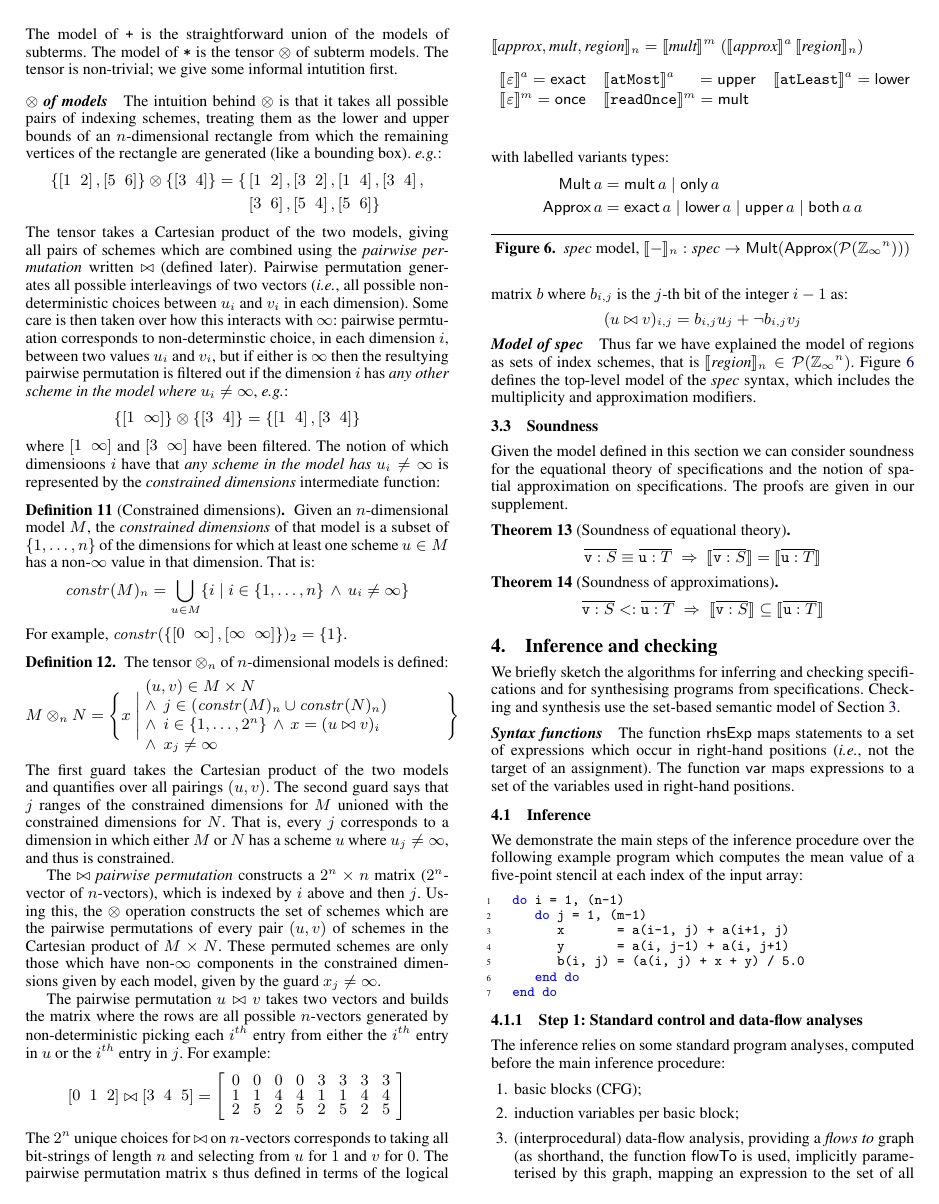
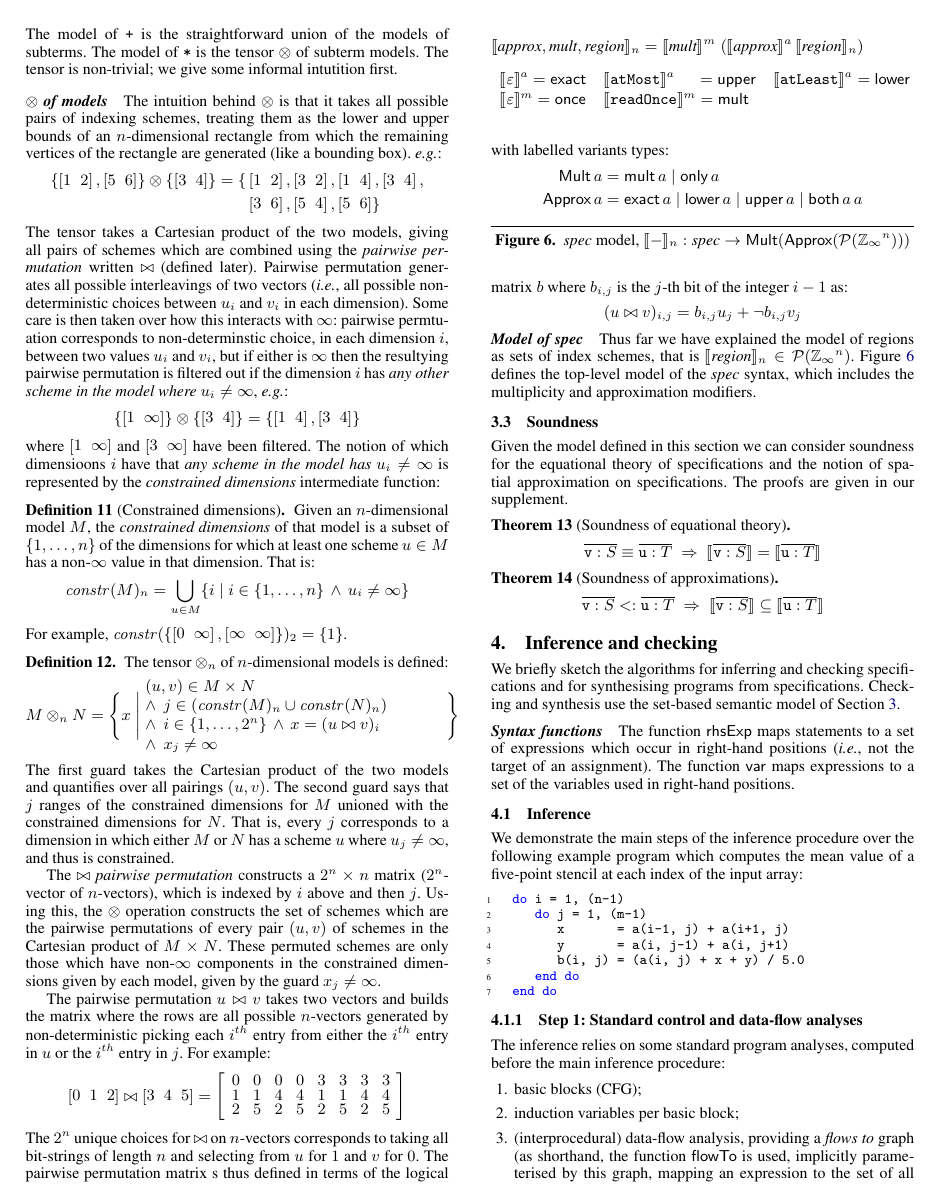
Before and after one commit to camfort/array-analyse, a LaTeX paper (paper.tex, which reads spatial-model.tex): page 6 of 12. Compiled offline with pdfLaTeX; a missing font is replaced by an installed copy or a similar font; a LaTeX package or settings file that is missing is left out.

```diff
--- a/spatial-model.tex
+++ b/spatial-model.tex
@@ -9,7 +9,7 @@
 \interp{\term{atLeast}}^{a} = \textsf{lower} \\[0.3em]
 \interp{\varepsilon}^{m} = \textsf{once}
 & \interp{\term{readOnce}}^{m} = \textsf{mult} &
-\end{array}\\[0.5em]
+\end{array}\\
 \end{align*}
 %
 with labelled variants types:
```
Also changed, not shown: Makefile.
